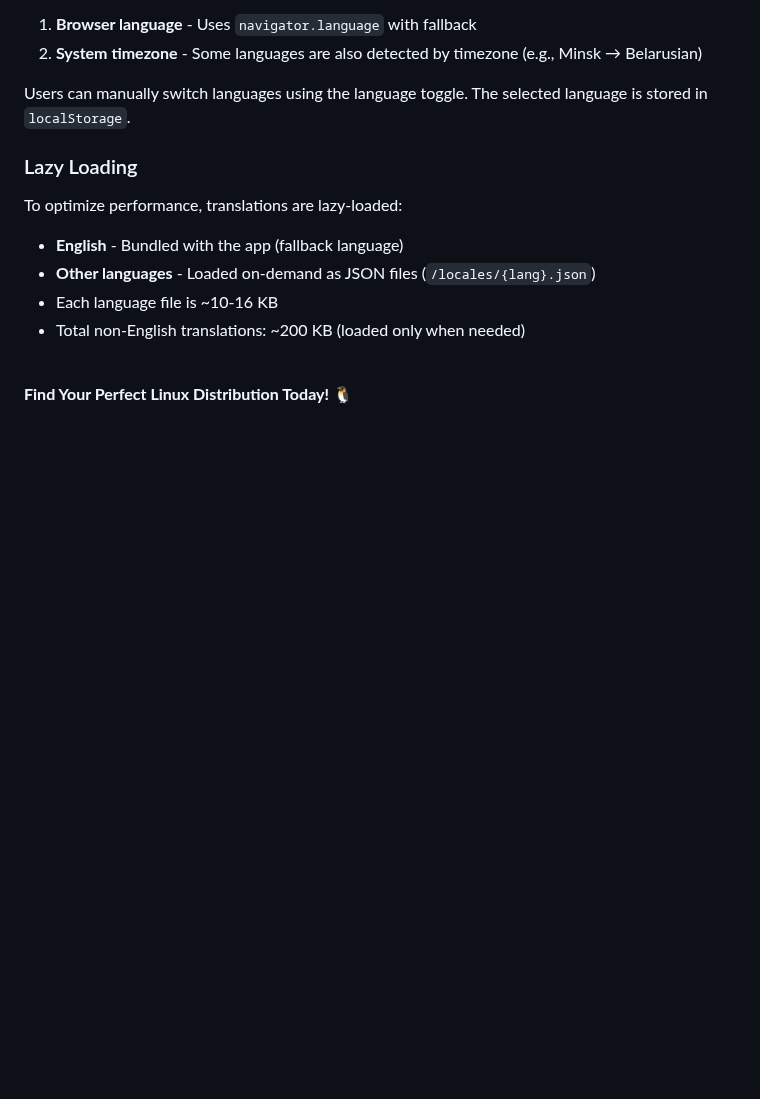
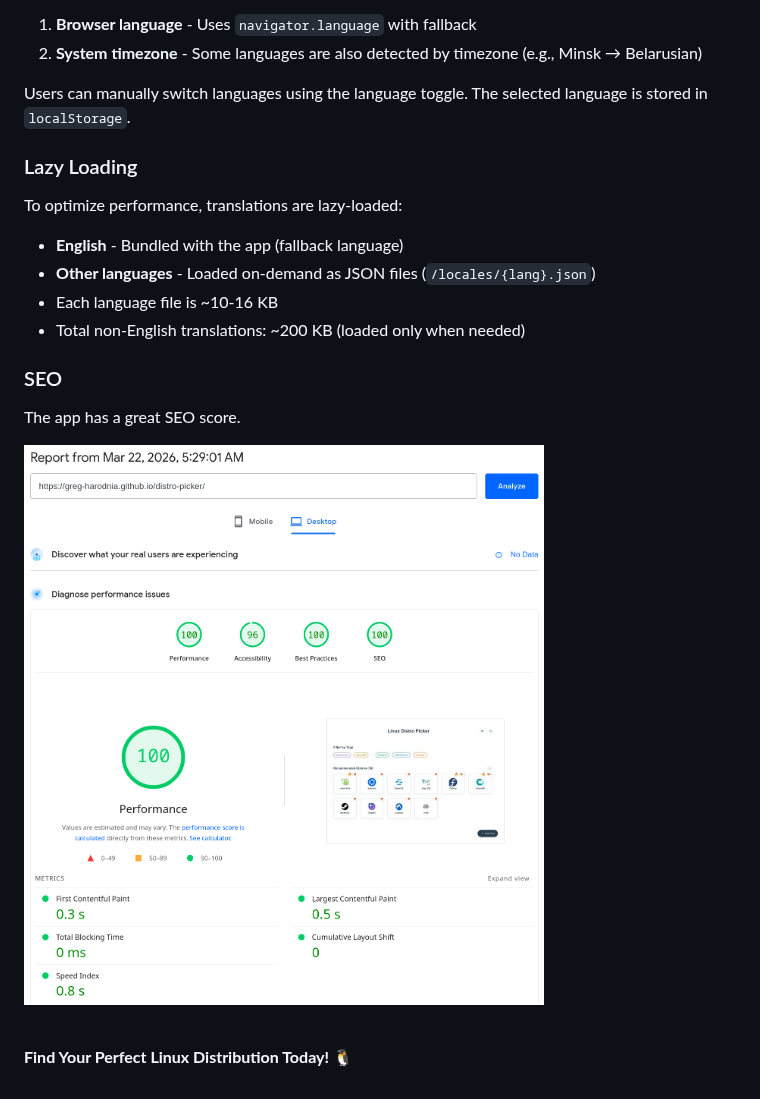
Before and after one commit to greg-harodnia/distro-picker, a Markdown page: README.md, the part around the change. Drawn GitHub-style; pictures changed too: docs/SEO.png (added); blank space fills up the shorter version.

Commit message:
updated readme with SEO info, fixed a small typo

```diff
--- a/README.md
+++ b/README.md
@@ -125,4 +125,10 @@ To optimize performance, translations are lazy-loaded:
 - Each language file is ~10-16 KB
 - Total non-English translations: ~200 KB (loaded only when needed)
 
+### SEO
+
+The app has a great SEO score.
+
+![SEO Analysis](docs/SEO.png)
+
 <br>**Find Your Perfect Linux Distribution Today! 🐧**
```
Also changed, not shown: 1 other file.
